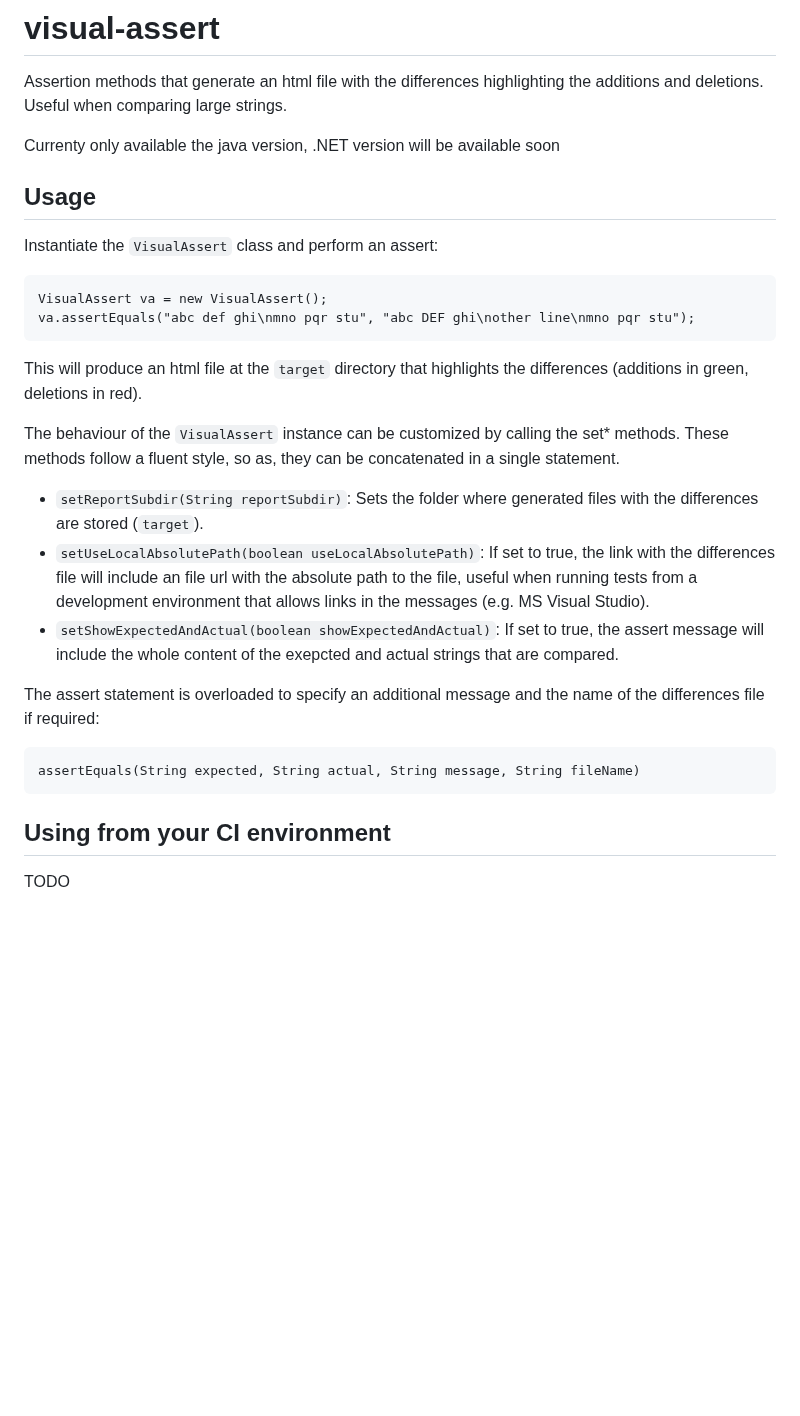
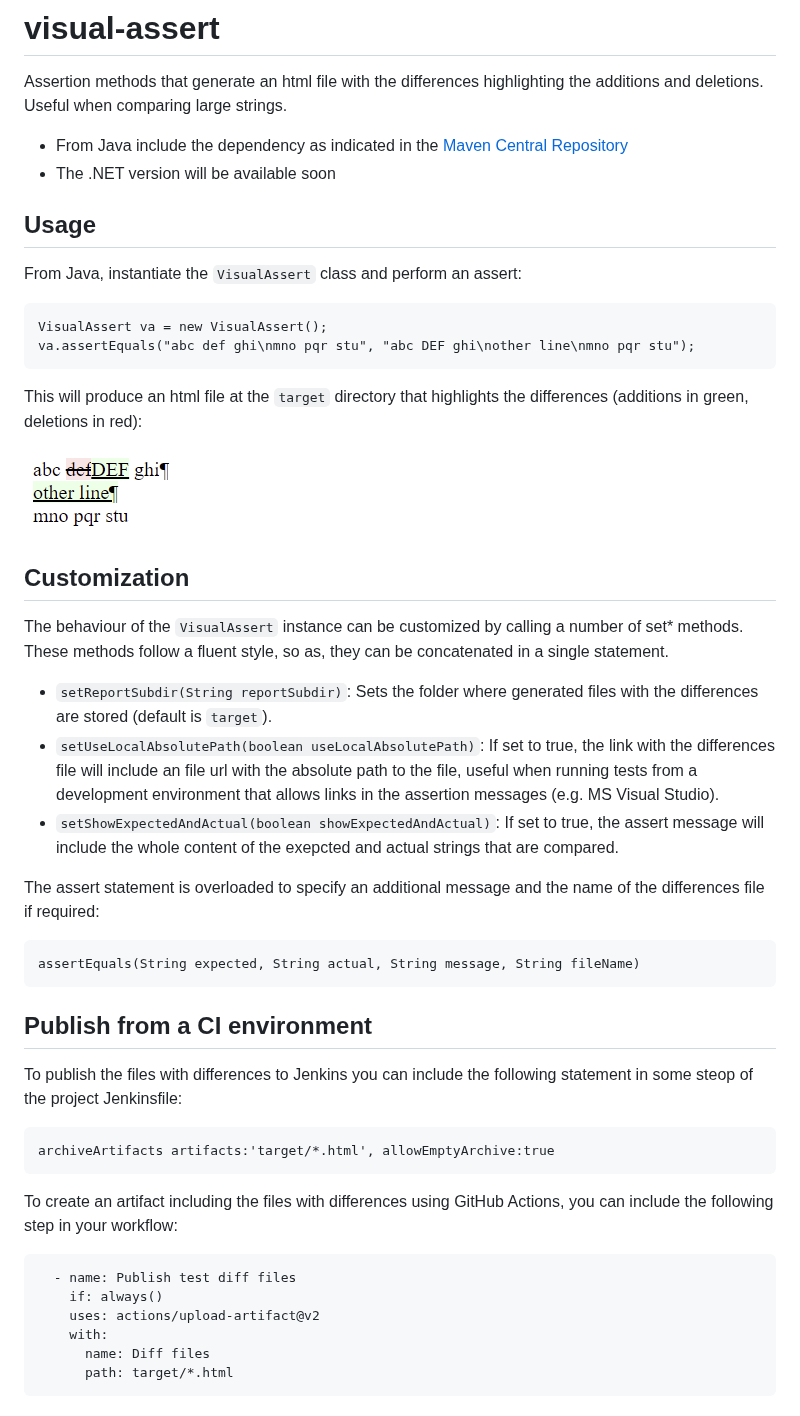
Before and after one commit to javiertuya/visual-assert, a Markdown page: README.md, the part around the change. Rendered like a GitHub page; pictures changed too: docs/diff-file-example.png (added); blank space fills up the shorter version.

````diff
--- a/README.md
+++ b/README.md
@@ -3,25 +3,30 @@
 Assertion methods that generate an html file with the differences highlighting the additions and deletions.
 Useful when comparing large strings.
 
-Currenty only available the java version, .NET version will be available soon
+- From Java include the dependency as indicated in the [Maven Central Repository](https://search.maven.org/artifact/io.github.javiertuya/visual-assert/2.0.0/jar)
+- The .NET version will be available soon
 
 ## Usage
 
-Instantiate the `VisualAssert` class and perform an assert:
+From Java, instantiate the `VisualAssert` class and perform an assert:
 
 ```
 VisualAssert va = new VisualAssert();
 va.assertEquals("abc def ghi\nmno pqr stu", "abc DEF ghi\nother line\nmno pqr stu");
 ```
 
-This will produce an html file at the `target` directory that highlights the differences (additions in green, deletions in red).
+This will produce an html file at the `target` directory that highlights the differences (additions in green, deletions in red):
 
-The behaviour of the `VisualAssert` instance can be customized by calling the set* methods.
+![diff-example](docs/diff-file-example.png "Diff example")
+
+## Customization
+
+The behaviour of the `VisualAssert` instance can be customized by calling a number of set* methods.
 These methods follow a fluent style, so as, they can be concatenated in a single statement.
 
-- `setReportSubdir(String reportSubdir)`: Sets the folder where generated files with the differences are stored (`target`).
+- `setReportSubdir(String reportSubdir)`: Sets the folder where generated files with the differences are stored (default is `target`).
 - `setUseLocalAbsolutePath(boolean useLocalAbsolutePath)`: If set to true, the link with the differences file will include an file url with the absolute path to the file,
-  useful when running tests from a development environment that allows links in the messages (e.g. MS Visual Studio).
+  useful when running tests from a development environment that allows links in the assertion messages (e.g. MS Visual Studio).
 - `setShowExpectedAndActual(boolean showExpectedAndActual)`: If set to true, the assert message will include the whole content of the exepcted and actual strings that are compared.
 
 The assert statement is overloaded to specify an additional message and the name of the differences file if required:
@@ -30,6 +35,21 @@ The assert statement is overloaded to specify an additional message and the name
 assertEquals(String expected, String actual, String message, String fileName)
 ```
 
-## Using from your CI environment
+## Publish from a CI environment
 
-TODO
+To publish the files with differences to Jenkins you can include the following statement in some steop of the project Jenkinsfile:
+
+```
+archiveArtifacts artifacts:'target/*.html', allowEmptyArchive:true
+```
+
+To create an artifact including the files with differences using GitHub Actions, you can include the following step in your workflow:
+
+```
+  - name: Publish test diff files
+    if: always()
+    uses: actions/upload-artifact@v2
+    with:
+      name: Diff files
+      path: target/*.html
+```
````
Also changed, not shown: 7 other files.
